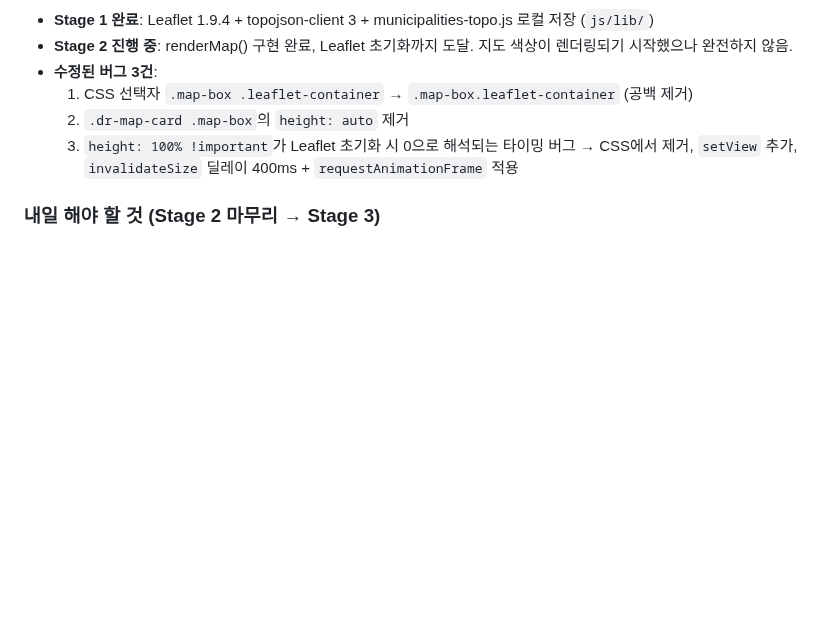
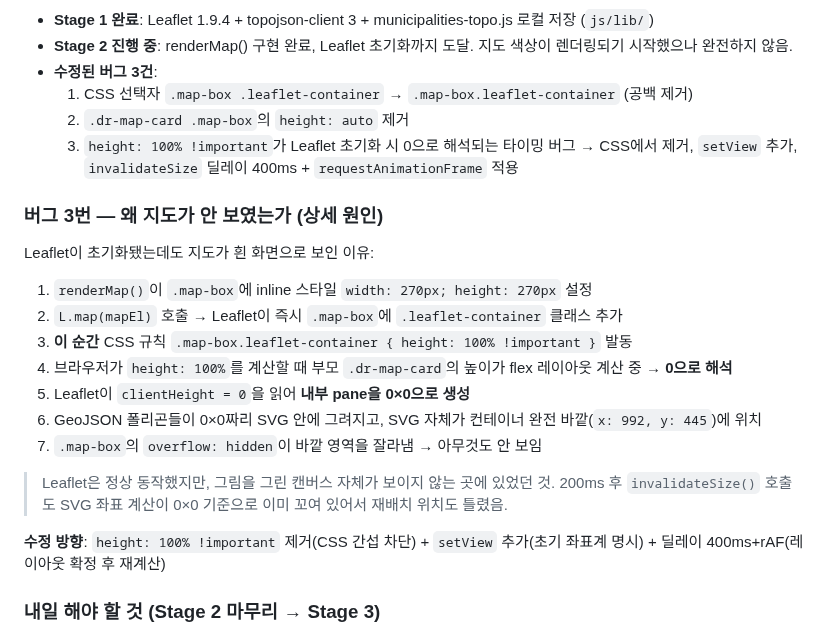
Before and after one commit to siche7-iu/asset, a Markdown page: HANDOFF.md, the part around the change. GitHub-like rendering; blank space fills up the shorter version.

Commit message:
HANDOFF.md: Leaflet 버그 원인 분석 상세 기록 추가
Co-Authored-By: Claude Sonnet 4.6 <noreply@anthropic.com>

```diff
--- a/HANDOFF.md
+++ b/HANDOFF.md
@@ -125,6 +125,23 @@ index.html 더블클릭  → 브라우저에서 바로 열림
   2. `.dr-map-card .map-box`의 `height: auto` 제거
   3. `height: 100% !important`가 Leaflet 초기화 시 0으로 해석되는 타이밍 버그 → CSS에서 제거, `setView` 추가, `invalidateSize` 딜레이 400ms + `requestAnimationFrame` 적용
 
+### 버그 3번 — 왜 지도가 안 보였는가 (상세 원인)
+
+Leaflet이 초기화됐는데도 지도가 흰 화면으로 보인 이유:
+
+1. `renderMap()`이 `.map-box`에 inline 스타일 `width: 270px; height: 270px` 설정
+2. `L.map(mapEl)` 호출 → Leaflet이 즉시 `.map-box`에 `.leaflet-container` 클래스 추가
+3. **이 순간** CSS 규칙 `.map-box.leaflet-container { height: 100% !important }` 발동
+4. 브라우저가 `height: 100%`를 계산할 때 부모 `.dr-map-card`의 높이가 flex 레이아웃 계산 중 → **0으로 해석**
+5. Leaflet이 `clientHeight = 0`을 읽어 **내부 pane을 0×0으로 생성**
+6. GeoJSON 폴리곤들이 0×0짜리 SVG 안에 그려지고, SVG 자체가 컨테이너 완전 바깥(`x: 992, y: 445`)에 위치
+7. `.map-box`의 `overflow: hidden`이 바깥 영역을 잘라냄 → 아무것도 안 보임
+
+> Leaflet은 정상 동작했지만, 그림을 그린 캔버스 자체가 보이지 않는 곳에 있었던 것.
+> 200ms 후 `invalidateSize()` 호출도 SVG 좌표 계산이 0×0 기준으로 이미 꼬여 있어서 재배치 위치도 틀렸음.
+
+**수정 방향**: `height: 100% !important` 제거(CSS 간섭 차단) + `setView` 추가(초기 좌표계 명시) + 딜레이 400ms+rAF(레이아웃 확정 후 재계산)
+
 ### 내일 해야 할 것 (Stage 2 마무리 → Stage 3)
 - 지도가 올바르게 렌더링되는지 확인 (한국 지형 + 5개 권역 파란색 구분)
 - 안 되면 추가 디버깅 (Playwright로 SVG path 좌표 확인)
```
